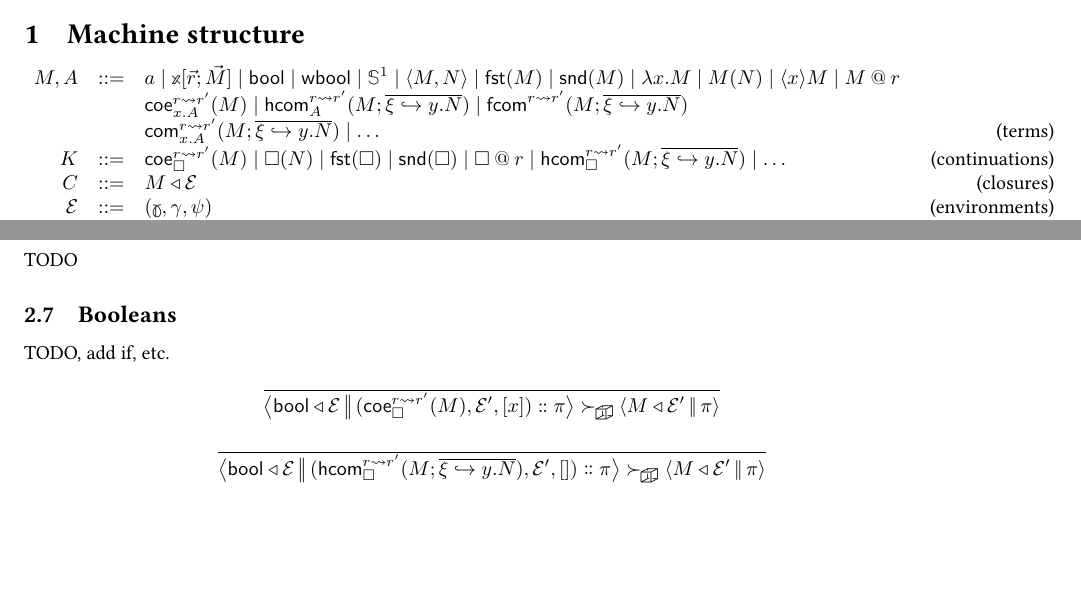
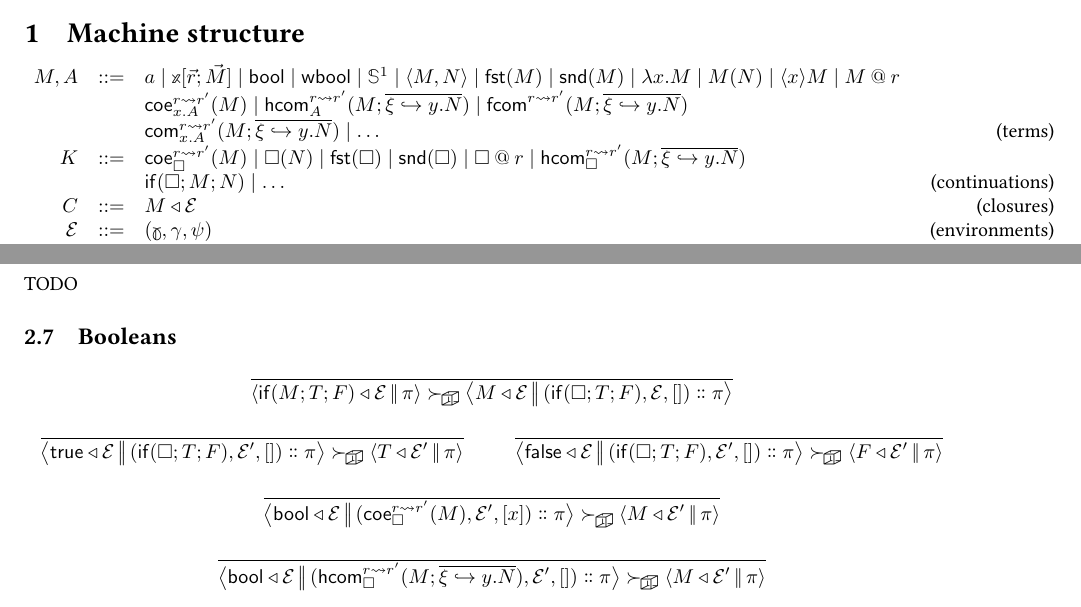
Before and after one commit to RedPRL/sml-redprl, a LaTeX document (doc/machine.tex): two parts of pages 1 and 3 of 4, joined at a grey line, cut so that both start at the same text, the shorter picture padded with empty space. Compiled offline with pdfLaTeX.

Commit message:
[doc] booleans

```diff
--- a/doc/machine.tex
+++ b/doc/machine.tex
@@ -35,6 +35,9 @@
 \newcommand\Circ{\mathbb{S}^1}
 \newcommand\CircRec[4]{\Circ\mathsf{rec}_{#1} (#2;#3;#4)}
 \newcommand\Base{\mathsf{base}}
+\newcommand\True{\mathsf{true}}
+\newcommand\False{\mathsf{false}}
+\newcommand\If[3]{\mathsf{if} (#1; #2; #3)}
 
 \newcommand\Cons[2]{{#1}\dblcolon{#2}}
 \newcommand\FreeVars[1]{\mathbf{FV}\perfectparens{#1}}
@@ -67,7 +70,8 @@
     \\
     &&\Coe{r}{r'}{x.A}{M}\mid\HCom{r}{r'}{A}{M}{\overline{\xi\hookrightarrow{}y.N}}\mid\FCom{r}{r'}{M}{\overline{\xi\hookrightarrow{}y.N}}\\
     &&\Com{r}{r'}{x.A}{M}{\overline{\xi\hookrightarrow{}y.N}}\mid\ldots&\text{(terms)}\\
-    K &::= &\Coe{r}{r'}{\Box}{M}\mid\App{\Box}{N}\mid\Fst{\Box}\mid\Snd{\Box}\mid\PApp{\Box}{r}\mid\HCom{r}{r'}{\Box}{M}{\overline{\xi\hookrightarrow{}y.N}}\mid\ldots&\text{(continuations)}\\
+    K &::= &\Coe{r}{r'}{\Box}{M}\mid\App{\Box}{N}\mid\Fst{\Box}\mid\Snd{\Box}\mid\PApp{\Box}{r}\mid\HCom{r}{r'}{\Box}{M}{\overline{\xi\hookrightarrow{}y.N}}\\
+    &&\If{\Box}{M}{N}\mid\ldots&\text{(continuations)}\\
     C &::= &\Clo{M}{\mathcal{E}}&\text{(closures)}\\
     \mathcal{E} &::= &(\Meta{\gamma},\gamma,\psi)&\text{(environments)}\\
     \Meta{\gamma} &::= &\overline{\Meta{x}\hookrightarrow \vec{x};\vec{a}.\Clo{M}{\mathcal{E}}}&\text{(meta env.)}\\
@@ -560,9 +564,41 @@ $\Step{\NonStable}{\mathcal{C}}{\mathcal{C}'}$.
 TODO
 
 \subsection{Booleans}
-TODO, add if, etc.
 
 \begin{mathparpagebreakable}
+  \inferrule{
+  }{
+    \Step{\Stable}{
+      \Cfg{\If{M}{T}{F}}{\mathcal{E}}{\pi}
+    }{
+      \Cfg{M}{\mathcal{E}}{
+        \Cons{\Frame{\If{\Box}{T}{F}}{\mathcal{E}}{[]}}{\pi}
+      }
+    }
+  }
+  \and
+  \inferrule{
+  }{
+    \Step{\Stable}{
+      \Cfg{\True}{\mathcal{E}}{
+        \Cons{\Frame{\If{\Box}{T}{F}}{\mathcal{E}'}{[]}}{\pi}
+      }
+    }{
+      \Cfg{T}{\mathcal{E}'}{\pi}
+    }
+  }
+  \and
+  \inferrule{
+  }{
+    \Step{\Stable}{
+      \Cfg{\False}{\mathcal{E}}{
+        \Cons{\Frame{\If{\Box}{T}{F}}{\mathcal{E}'}{[]}}{\pi}
+      }
+    }{
+      \Cfg{F}{\mathcal{E}'}{\pi}
+    }
+  }
+  \and
   \inferrule{
   }{
     \Step{\Stable}{
```
Also changed, not shown: doc/machine.pdf.
